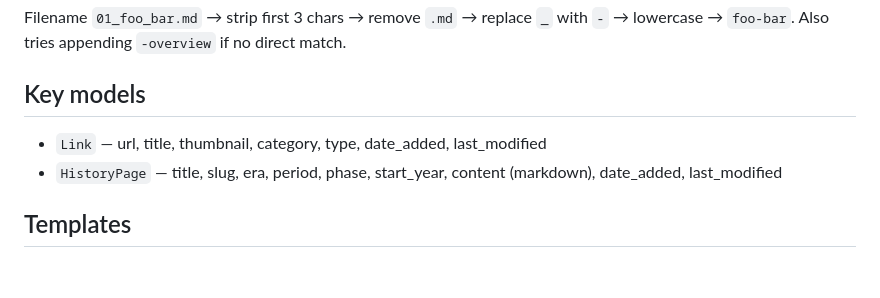
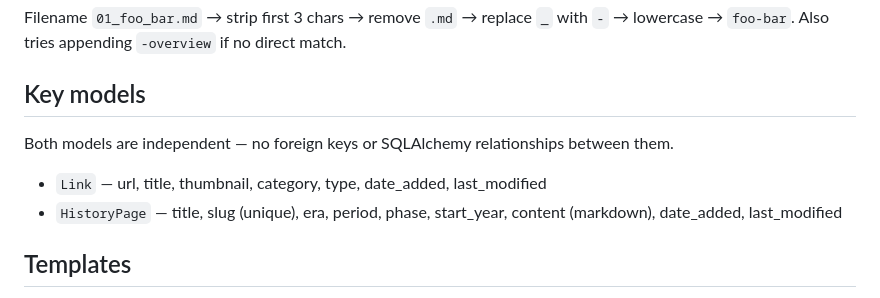
Before and after one commit to kp321-user/KP-Homepage, a Markdown page: CLAUDE.md, the part around the change. Drawn GitHub-style; blank space fills up the shorter version.

Commit message:
clarify models have no relationships in CLAUDE.md
Co-Authored-By: Claude Sonnet 4.6 <noreply@anthropic.com>

```diff
--- a/CLAUDE.md
+++ b/CLAUDE.md
@@ -32,8 +32,10 @@ Pushes local SQLite to Render PostgreSQL. This is the main sync script. `two_way
 Filename `01_foo_bar.md` → strip first 3 chars → remove `.md` → replace `_` with `-` → lowercase → `foo-bar`. Also tries appending `-overview` if no direct match.
 
 ## Key models
+Both models are independent — no foreign keys or SQLAlchemy relationships between them.
+
 - `Link` — url, title, thumbnail, category, type, date_added, last_modified
-- `HistoryPage` — title, slug, era, period, phase, start_year, content (markdown), date_added, last_modified
+- `HistoryPage` — title, slug (unique), era, period, phase, start_year, content (markdown), date_added, last_modified
 
 ## Templates
 - `history_pages/obsolete_htmls/` — old static HTML files, superseded by DB-driven `view_hpage.html`
```
